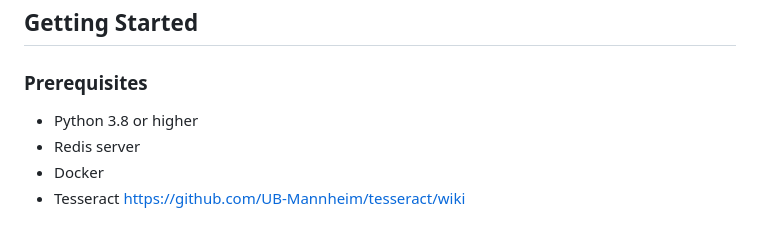
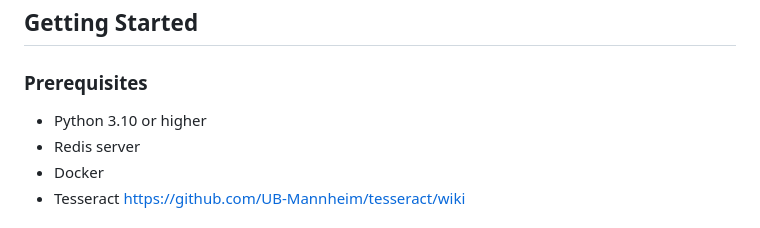
Before and after one commit to guacamole-hunter/calvin, a Markdown page: README.md, the part around the change. GitHub-like rendering.

```diff
--- a/README.md
+++ b/README.md
@@ -20,7 +20,7 @@ Calvin is a state-of-the-art application designed to assist users in finding rel
 
 ### Prerequisites
 
-- Python 3.8 or higher
+- Python 3.10 or higher
 - Redis server
 - Docker
 - Tesseract https://github.com/UB-Mannheim/tesseract/wiki
```
